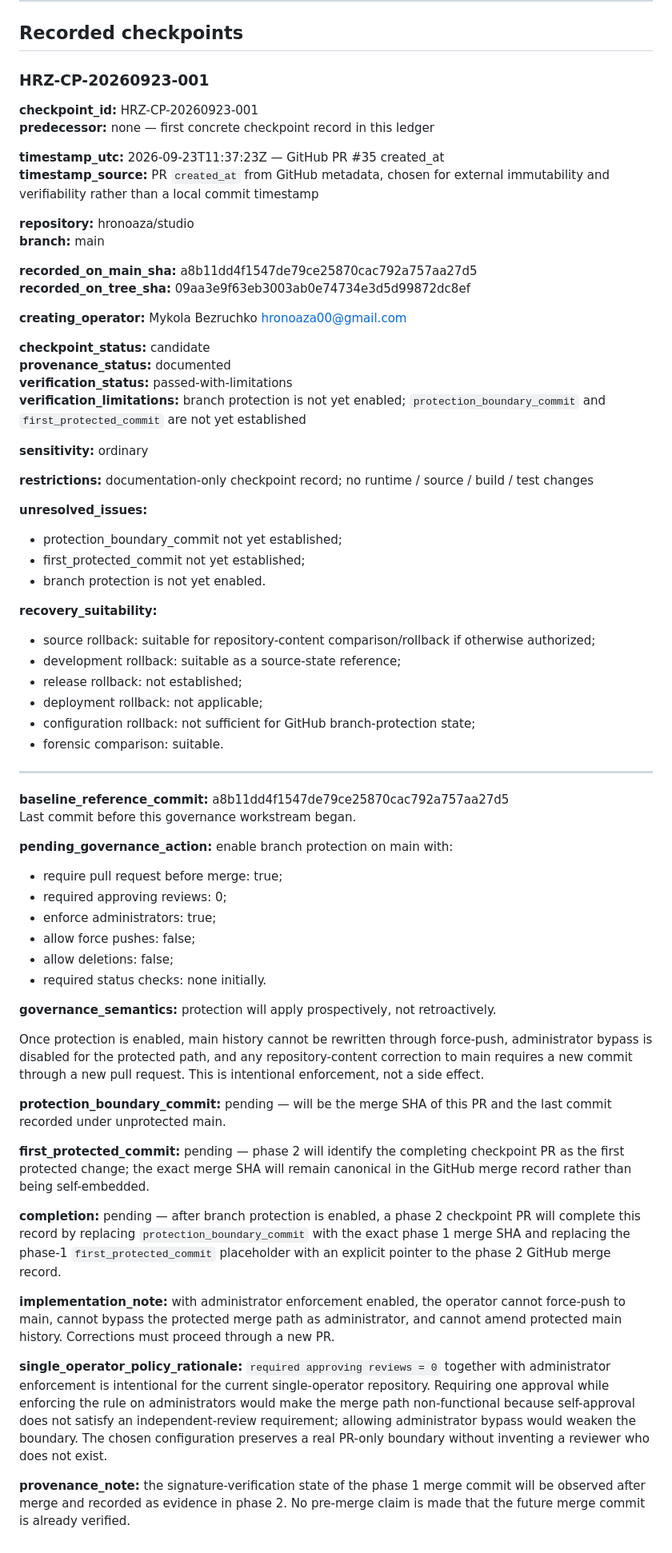
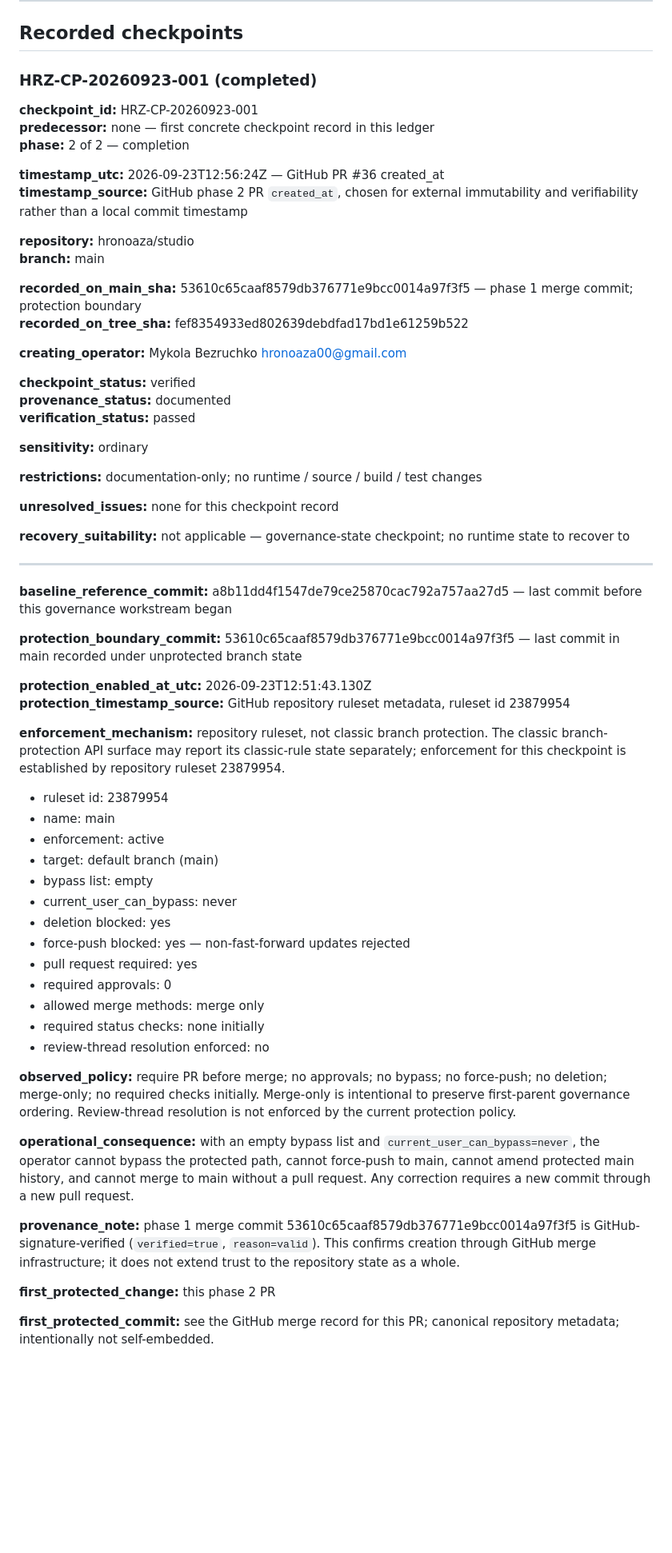
Before and after one commit to hronoaza/studio, a Markdown page: CHECKPOINTS.md, the part around the change. Shown at 80% size. Drawn GitHub-style; blank space fills up the shorter version.

Commit message:
docs: complete protected-main governance checkpoint

```diff
--- a/CHECKPOINTS.md
+++ b/CHECKPOINTS.md
@@ -215,70 +215,66 @@ A checkpoint that cannot practically be restored should not be treated as a stro
 
 ## Recorded checkpoints
 
-### HRZ-CP-20260923-001
+### HRZ-CP-20260923-001 (completed)
 
 **checkpoint_id:** HRZ-CP-20260923-001
 **predecessor:** none — first concrete checkpoint record in this ledger
+**phase:** 2 of 2 — completion
 
-**timestamp_utc:** 2026-09-23T11:37:23Z — GitHub PR #35 created_at
-**timestamp_source:** PR `created_at` from GitHub metadata, chosen for external immutability and verifiability rather than a local commit timestamp
+**timestamp_utc:** 2026-09-23T12:56:24Z — GitHub PR #36 created_at
+**timestamp_source:** GitHub phase 2 PR `created_at`, chosen for external immutability and verifiability rather than a local commit timestamp
 
 **repository:** hronoaza/studio
 **branch:** main
 
-**recorded_on_main_sha:** a8b11dd4f1547de79ce25870cac792a757aa27d5
-**recorded_on_tree_sha:** 09aa3e9f63eb3003ab0e74734e3d5d99872dc8ef
+**recorded_on_main_sha:** 53610c65caaf8579db376771e9bcc0014a97f3f5 — phase 1 merge commit; protection boundary
+**recorded_on_tree_sha:** fef8354933ed802639debdfad17bd1e61259b522
 
 **creating_operator:** Mykola Bezruchko <hronoaza00@gmail.com>
 
-**checkpoint_status:** candidate
+**checkpoint_status:** verified
 **provenance_status:** documented
-**verification_status:** passed-with-limitations
-**verification_limitations:** branch protection is not yet enabled; `protection_boundary_commit` and `first_protected_commit` are not yet established
+**verification_status:** passed
 
 **sensitivity:** ordinary
 
-**restrictions:** documentation-only checkpoint record; no runtime / source / build / test changes
+**restrictions:** documentation-only; no runtime / source / build / test changes
 
-**unresolved_issues:**
-- protection_boundary_commit not yet established;
-- first_protected_commit not yet established;
-- branch protection is not yet enabled.
+**unresolved_issues:** none for this checkpoint record
 
-**recovery_suitability:**
-- source rollback: suitable for repository-content comparison/rollback if otherwise authorized;
-- development rollback: suitable as a source-state reference;
-- release rollback: not established;
-- deployment rollback: not applicable;
-- configuration rollback: not sufficient for GitHub branch-protection state;
-- forensic comparison: suitable.
+**recovery_suitability:** not applicable — governance-state checkpoint; no runtime state to recover to
 
 ---
 
-**baseline_reference_commit:** a8b11dd4f1547de79ce25870cac792a757aa27d5
-Last commit before this governance workstream began.
+**baseline_reference_commit:** a8b11dd4f1547de79ce25870cac792a757aa27d5 — last commit before this governance workstream began
 
-**pending_governance_action:** enable branch protection on main with:
+**protection_boundary_commit:** 53610c65caaf8579db376771e9bcc0014a97f3f5 — last commit in main recorded under unprotected branch state
 
-- require pull request before merge: true;
-- required approving reviews: 0;
-- enforce administrators: true;
-- allow force pushes: false;
-- allow deletions: false;
-- required status checks: none initially.
+**protection_enabled_at_utc:** 2026-09-23T12:51:43.130Z
+**protection_timestamp_source:** GitHub repository ruleset metadata, ruleset id 23879954
 
-**governance_semantics:** protection will apply prospectively, not retroactively.
+**enforcement_mechanism:** repository ruleset, not classic branch protection. The classic branch-protection API surface may report its classic-rule state separately; enforcement for this checkpoint is established by repository ruleset 23879954.
 
-Once protection is enabled, main history cannot be rewritten through force-push, administrator bypass is disabled for the protected path, and any repository-content correction to main requires a new commit through a new pull request. This is intentional enforcement, not a side effect.
+- ruleset id: 23879954
+- name: main
+- enforcement: active
+- target: default branch (main)
+- bypass list: empty
+- current_user_can_bypass: never
+- deletion blocked: yes
+- force-push blocked: yes — non-fast-forward updates rejected
+- pull request required: yes
+- required approvals: 0
+- allowed merge methods: merge only
+- required status checks: none initially
+- review-thread resolution enforced: no
 
-**protection_boundary_commit:** pending — will be the merge SHA of this PR and the last commit recorded under unprotected main.
+**observed_policy:** require PR before merge; no approvals; no bypass; no force-push; no deletion; merge-only; no required checks initially. Merge-only is intentional to preserve first-parent governance ordering. Review-thread resolution is not enforced by the current protection policy.
 
-**first_protected_commit:** pending — phase 2 will identify the completing checkpoint PR as the first protected change; the exact merge SHA will remain canonical in the GitHub merge record rather than being self-embedded.
+**operational_consequence:** with an empty bypass list and `current_user_can_bypass=never`, the operator cannot bypass the protected path, cannot force-push to main, cannot amend protected main history, and cannot merge to main without a pull request. Any correction requires a new commit through a new pull request.
 
-**completion:** pending — after branch protection is enabled, a phase 2 checkpoint PR will complete this record by replacing `protection_boundary_commit` with the exact phase 1 merge SHA and replacing the phase-1 `first_protected_commit` placeholder with an explicit pointer to the phase 2 GitHub merge record.
+**provenance_note:** phase 1 merge commit 53610c65caaf8579db376771e9bcc0014a97f3f5 is GitHub-signature-verified (`verified=true`, `reason=valid`). This confirms creation through GitHub merge infrastructure; it does not extend trust to the repository state as a whole.
 
-**implementation_note:** with administrator enforcement enabled, the operator cannot force-push to main, cannot bypass the protected merge path as administrator, and cannot amend protected main history. Corrections must proceed through a new PR.
+**first_protected_change:** this phase 2 PR
 
-**single_operator_policy_rationale:** `required approving reviews = 0` together with administrator enforcement is intentional for the current single-operator repository. Requiring one approval while enforcing the rule on administrators would make the merge path non-functional because self-approval does not satisfy an independent-review requirement; allowing administrator bypass would weaken the boundary. The chosen configuration preserves a real PR-only boundary without inventing a reviewer who does not exist.
-
-**provenance_note:** the signature-verification state of the phase 1 merge commit will be observed after merge and recorded as evidence in phase 2. No pre-merge claim is made that the future merge commit is already verified.
+**first_protected_commit:** see the GitHub merge record for this PR; canonical repository metadata; intentionally not self-embedded.
```
